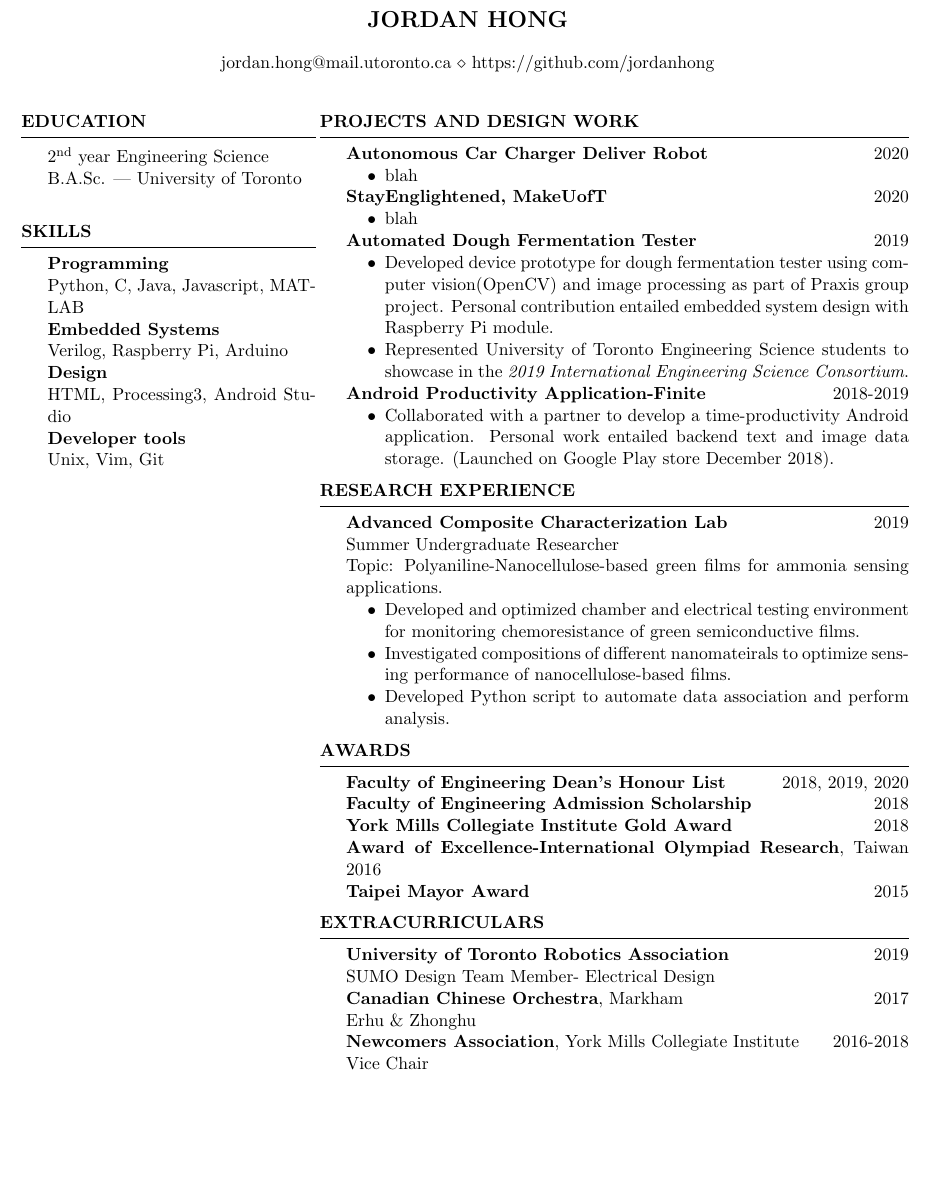
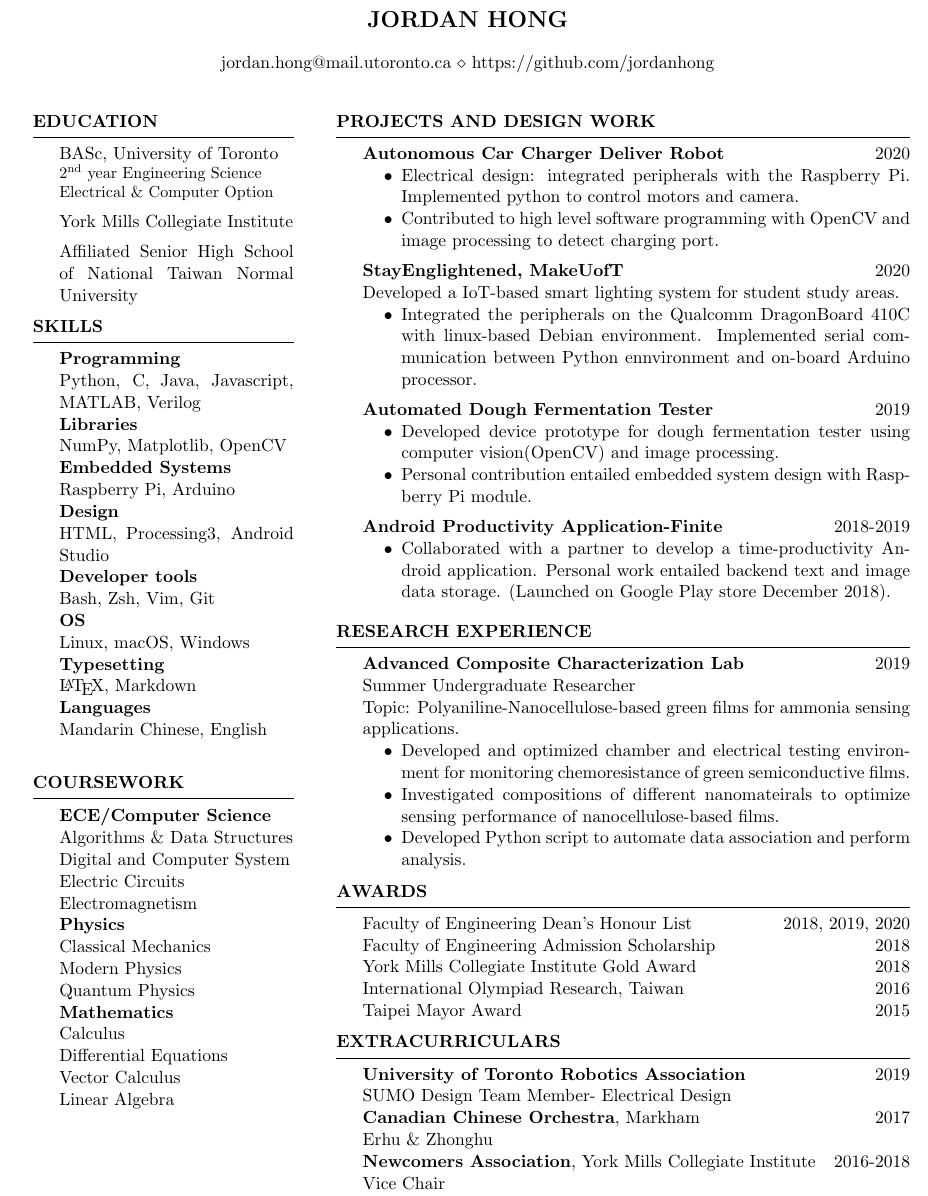
Before and after one commit to jordanhong/resume-cv, a LaTeX CV (resume_202003/resume_2col/resume_2col.tex): part of the page, cut so that both start at the same text, the shorter picture padded with empty space. Compiled offline with pdfLaTeX.

Commit message:
Implemented 2 column and fixed content/format

```diff
--- a/resume_202003/resume_2col/resume_2col.tex
+++ b/resume_202003/resume_2col/resume_2col.tex
@@ -4,7 +4,7 @@
 
 \documentclass{my_resume} % Use the custom resume.cls style
 
-\usepackage[left=0.4in,top=0.4in,right=0.4in,bottom=0.4in]{geometry} % Document margins
+\usepackage[left=0.5in,top=0.4in,right=0.5in,bottom=0.4in]{geometry} % Document margins
 %\newcommand{\tab}[1]{\hspace{.2667\textwidth}\rlap{#1}}
 %\newcommand{\itab}[1]{\hspace{0em}\rlap{#1}}
 \name{Jordan Hong} % Your name
@@ -13,22 +13,57 @@
 
 
 
-\begin{minipage}[t]{0.33\textwidth}
+\begin{minipage}[t]{0.3\textwidth}
     \begin{rSection}{Education}
-        2\textsuperscript{nd} year Engineering Science\\
-        B.A.Sc. | University of Toronto\\
+        \textmd{BASc, University of Toronto}\\
+        {\small 2\textsuperscript{nd} year Engineering Science\\
+        Electrical \& Computer Option \vskip 5pt
+        }
+        \textmd{York Mills Collegiate Institute} \vskip 5pt
+
+        \textmd{Affiliated Senior High School of National Taiwan Normal University}
+
     \end{rSection}
     \begin{rSection}{Skills}
-        {\bf Programming }\\
-        Python, C, Java, Javascript, MATLAB\\
-        {\bf Embedded Systems } \\
-        Verilog, Raspberry Pi, Arduino \\
-        {\bf Design }\\
+        \textbf{Programming }\\
+        Python, C, Java, Javascript, MATLAB, Verilog\\
+        \textbf{Libraries}\\
+        NumPy, Matplotlib, OpenCV\\
+        \textbf{Embedded Systems } \\
+        Raspberry Pi, Arduino \\
+        \textbf{Design }\\
         HTML, Processing3, Android Studio\\
-        {\bf Developer tools}\\
-         Unix, Vim, Git
+        \textbf{Developer tools}\\
+         Bash, Zsh, Vim, Git\\
+        \textbf{OS}\\
+        Linux, macOS, Windows\\
+        \textbf{Typesetting}\\
+        \LaTeX, Markdown\\
+        \textbf{Languages}\\
+        Mandarin Chinese, English\\
     \end{rSection}
+
+
+    \begin{rSection}{Coursework}
+        \textbf{ECE/Computer Science}\\
+        Algorithms \& Data Structures\\
+        Digital and Computer System \\
+        Electric Circuits\\
+        Electromagnetism\\
+        \textbf{Physics}\\
+        Classical Mechanics\\
+        Modern Physics\\
+        Quantum Physics\\
+        \textbf{Mathematics}\\
+        Calculus\\
+        Differential Equations\\
+        Vector Calculus\\
+        Linear Algebra\\
+    \end{rSection}
+
+
 \end{minipage}
+\hspace{0.04\textwidth}
 \begin{minipage}[t]{0.66\textwidth}
 
 
@@ -39,33 +74,36 @@
     %----------------------------------------------------------------------------------------
     \begin{rSection}{Projects and Design Work}
 
-        {\bf Autonomous Car Charger Deliver Robot} \hfill{2020}
-             \begin{itemize}
-             %   \setlength\itemsep{-0.5em}
-                \item blah
+        \textbf{Autonomous Car Charger Deliver Robot} \hfill{2020}
+        \begin{itemize}
+            \item Electrical design: integrated peripherals with the Raspberry Pi. Implemented python to control motors and camera.
+            \item Contributed to high level software programming with OpenCV and image processing  to detect charging port.
+        \end{itemize}
+
+        \vspace{5pt}
+        \textbf{StayEnglightened, MakeUofT} \hfill{2020}\\
+       Developed a IoT-based smart lighting system for student study areas.
+            \begin{itemize}
+                \item Integrated the peripherals on the Qualcomm DragonBoard 410C with linux-based Debian environment. Implemented serial communication between Python ennvironment and on-board Arduino processor.
             \end{itemize}
 
-        {\bf StayEnglightened, MakeUofT} \hfill{2020}
-            \begin{itemize}
-            %    \setlength\itemsep{-0.5em}
-                \item blah
-            \end{itemize}
-
-        {\bf Automated Dough Fermentation Tester} \hfill{2019}
+        \vspace{5pt}
+        \textbf{Automated Dough Fermentation Tester} \hfill{2019}
         \begin{itemize}
-           % \setlength\itemsep{-0.5em}
-            \item Developed device prototype for dough fermentation tester using computer vision(OpenCV) and image processing as part of Praxis group project. Personal contribution entailed embedded system design with Raspberry Pi module.
-            \item Represented University of Toronto Engineering Science students to showcase in the \emph{2019 International Engineering Science Consortium}.
+           %\setlength\parskip{1em}
+            \item Developed device prototype for dough fermentation tester using computer vision(OpenCV) and image processing.
+            \item Personal contribution entailed embedded system design with Raspberry Pi module.
         \end{itemize}
 
-        {\bf Android Productivity Application-Finite} \hfill{2018-2019}
+        \vspace{5pt}
+        \textbf{Android Productivity Application-Finite} \hfill{2018-2019}
         \begin{itemize}
            % \setlength\itemsep{-0.5em}
             \item Collaborated with a partner to develop a time-productivity Android application. Personal work entailed backend text and image data storage. (Launched on Google Play store December 2018).
 
         \end{itemize}
 
-
+    \vspace{5pt}
     \end{rSection}
 
 
@@ -76,7 +114,7 @@
 
     \begin{rSection}{Research Experience}
 
-        {\bf Advanced Composite Characterization Lab}     \hfill{2019}\\
+        \textbf{Advanced Composite Characterization Lab}     \hfill{2019}\\
         Summer Undergraduate Researcher\\
         Topic: Polyaniline-Nanocellulose-based green films for ammonia sensing applications.
         \begin{itemize}
@@ -95,11 +133,11 @@
     %    AWARDS SECTION
     %----------------------------------------------------------------------------------------
     \begin{rSection}{Awards}
-        {\bf Faculty of Engineering Dean's Honour List} \hfill{2018, 2019, 2020} \\
-        {\bf Faculty of Engineering Admission Scholarship}\hfill{2018} \\
-        {\bf York Mills Collegiate Institute Gold Award}  \hfill{2018}\\
-        {\bf Award of Excellence-International Olympiad Research}, Taiwan \hfill{2016} \\
-        {\bf Taipei Mayor Award} \hfill{2015}
+        Faculty of Engineering Dean's Honour List \hfill{2018, 2019, 2020} \\
+        Faculty of Engineering Admission Scholarship\hfill{2018} \\
+        York Mills Collegiate Institute Gold Award  \hfill{2018}\\
+        International Olympiad Research, Taiwan \hfill{2016} \\
+        Taipei Mayor Award \hfill{2015}
     \end{rSection}
 
 
@@ -108,11 +146,11 @@
     %        OTHER SERVICES SECTION
     %----------------------------------------------------------------------------------------
     \begin{rSection}{Extracurriculars}
-        {\bf University of Toronto Robotics Association} \hfill{2019}    \\
+        \textbf{University of Toronto Robotics Association} \hfill{2019}    \\
         SUMO Design Team Member- Electrical Design\\
-        {\bf Canadian Chinese Orchestra}, Markham  \hfill{2017}\\
+        \textbf{Canadian Chinese Orchestra}, Markham  \hfill{2017}\\
         Erhu \& Zhonghu \\
-        {\bf Newcomers Association}, York Mills Collegiate Institute \hfill{2016-2018}\\
+        \textbf{Newcomers Association}, York Mills Collegiate Institute \hfill{2016-2018}\\
         Vice Chair
     \end{rSection}
 
```
Also changed, not shown: resume_202003/resume_2col/resume_2col.pdf, 1 other file.
